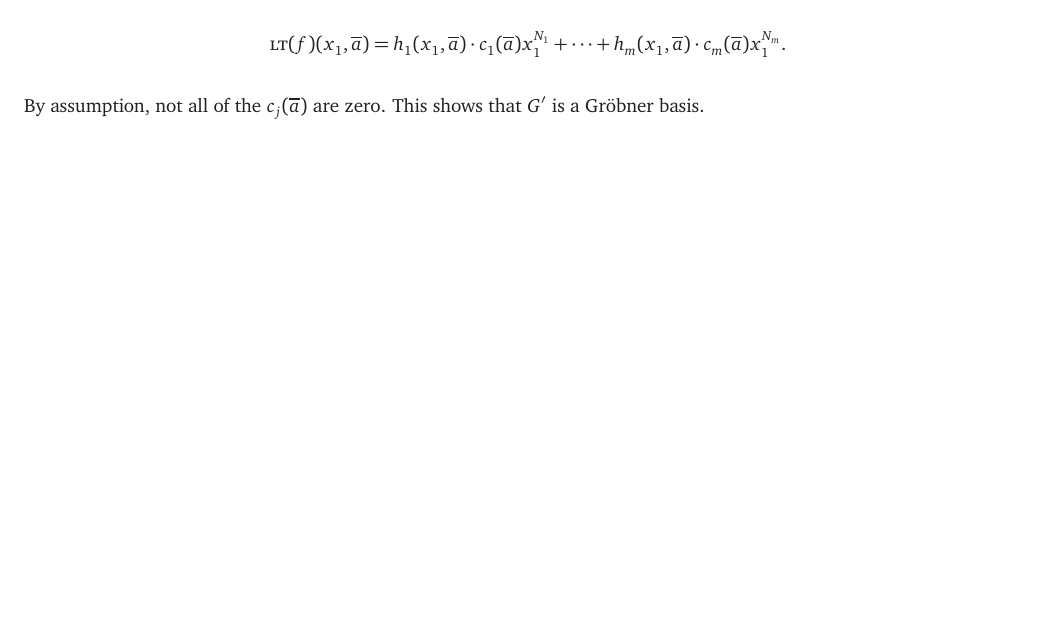
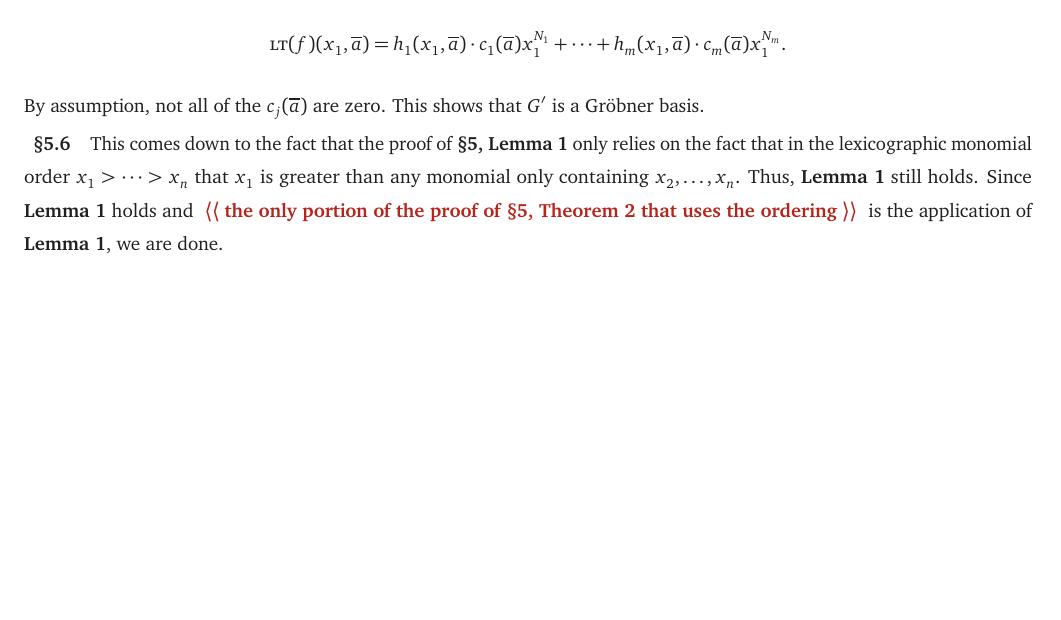
Before and after one commit to Spamakin/notes, a LaTeX document (ideals_varieties_algorithms/problems/iva_problems.tex): part of page 21 of 21, cut so that both start at the same text, the shorter picture padded with empty space. Compiled offline with pdfLaTeX.

Commit message:
done with IVA Chapter 3 Section 5 for now

```diff
--- a/ideals_varieties_algorithms/problems/iva_problems.tex
+++ b/ideals_varieties_algorithms/problems/iva_problems.tex
@@ -1506,6 +1506,11 @@ Thus,
 By assumption, not all of the $c_{j}(\overline{a})$ are zero.
 This shows that $G'$ is a \Grobner\ basis.
 
+\subsection*{\S 5.6}
+
+This comes down to the fact that the proof of \textbf{\S 5, Lemma 1} only relies on the fact that in the lexicographic monomial order $x_{1} > \cdots > x_{n}$ that $x_{1}$ is greater than any monomial only containing $x_{2}, \ldots, x_{n}$.
+Thus, \textbf{Lemma 1} still holds.
+Since \textbf{Lemma 1} holds and \quest{the only portion of the proof of \textbf{\S 5, Theorem 2} that uses the ordering} is the application of \textbf{Lemma 1}, we are done.
 
 \printbibliography
 \end{document}
```
Also changed, not shown: ideals_varieties_algorithms/problems/iva_problems.pdf.
